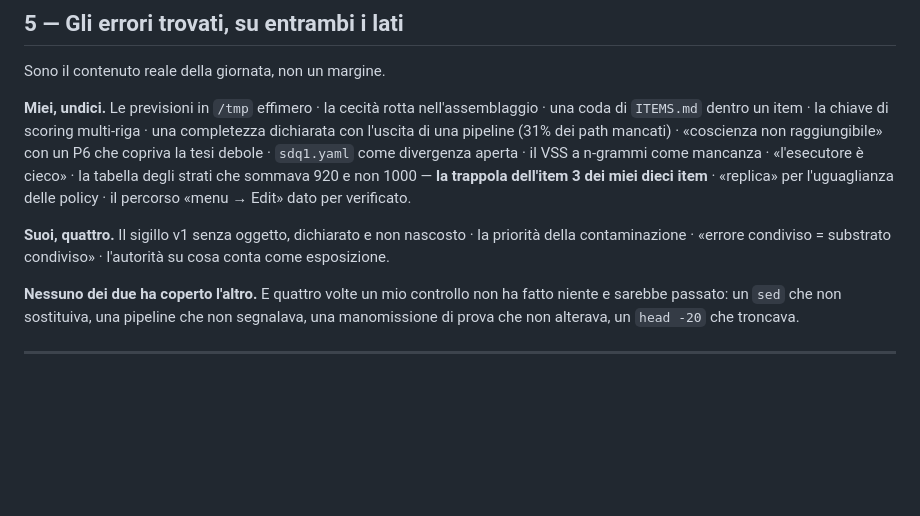
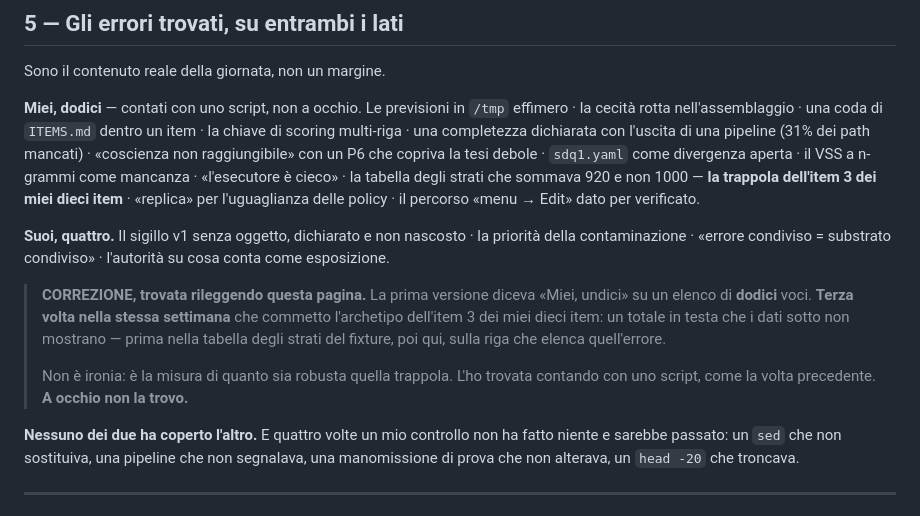
Before and after one commit to raffaellocantatelli/Claudioterzi, a Markdown page: STATO_DEFINITIVO_20261005.md, the part around the change. GitHub-like rendering; blank space fills up the shorter version.

Commit message:
Correggo il conteggio degli errori: dodici, non undici
La pagina di presa in atto diceva "Miei, undici" su un elenco di
dodici voci. Terza volta nella stessa settimana che commetto
l'archetipo dell'item 3 dei miei dieci item - un totale in testa che
i dati sotto non mostrano - e questa volta sulla riga che elenca
quell'errore.

Trovato contando con uno script, come la volta precedente. A occhio
non lo trovo: e' la misura di quanto sia robusta quella trappola.

La correzione e' registrata nella pagina, non applicata in silenzio.

Co-Authored-By: Claude Opus 5 <noreply@anthropic.com>
Claude-Session: https://claude.ai/code/session_01RsjtKxGbxW1Lgg6xnRS1uy

```diff
--- a/STATO_DEFINITIVO_20261005.md
+++ b/STATO_DEFINITIVO_20261005.md
@@ -86,7 +86,7 @@ sessione nuova. Sblocca a cascata la prova 2.
 
 Sono il contenuto reale della giornata, non un margine.
 
-**Miei, undici.** Le previsioni in `/tmp` effimero · la cecità rotta
+**Miei, dodici** — contati con uno script, non a occhio. Le previsioni in `/tmp` effimero · la cecità rotta
 nell'assemblaggio · una coda di `ITEMS.md` dentro un item · la chiave di
 scoring multi-riga · una completezza dichiarata con l'uscita di una pipeline
 (31% dei path mancati) · «coscienza non raggiungibile» con un P6 che copriva
@@ -98,6 +98,15 @@ l'uguaglianza delle policy · il percorso «menu → Edit» dato per verificato.
 **Suoi, quattro.** Il sigillo v1 senza oggetto, dichiarato e non nascosto ·
 la priorità della contaminazione · «errore condiviso = substrato condiviso» ·
 l'autorità su cosa conta come esposizione.
+
+> **CORREZIONE, trovata rileggendo questa pagina.** La prima versione diceva
+> «Miei, undici» su un elenco di **dodici** voci. **Terza volta nella stessa
+> settimana** che commetto l'archetipo dell'item 3 dei miei dieci item: un
+> totale in testa che i dati sotto non mostrano — prima nella tabella degli
+> strati del fixture, poi qui, sulla riga che elenca quell'errore.
+>
+> Non è ironia: è la misura di quanto sia robusta quella trappola. L'ho trovata
+> contando con uno script, come la volta precedente. **A occhio non la trovo.**
 
 **Nessuno dei due ha coperto l'altro.** E quattro volte un mio controllo non
 ha fatto niente e sarebbe passato: un `sed` che non sostituiva, una pipeline
```
